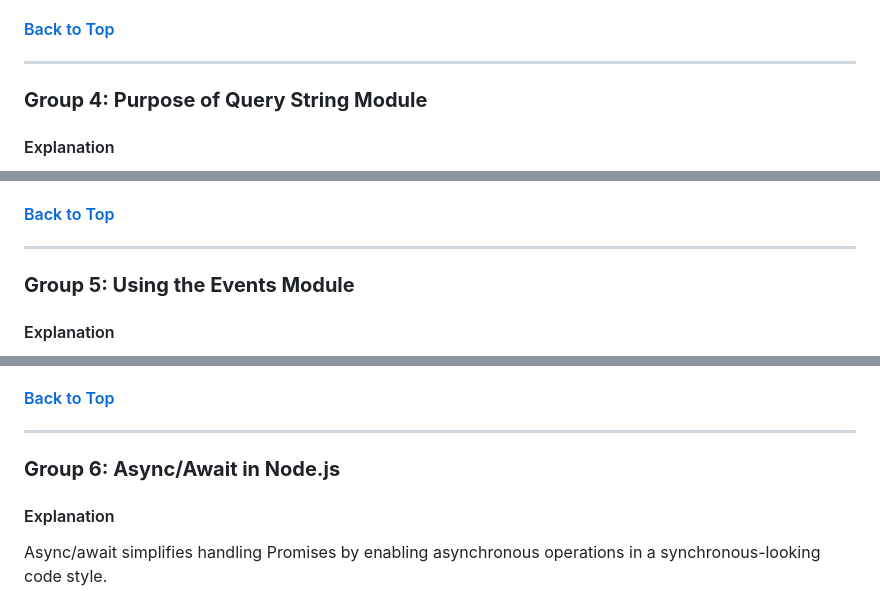
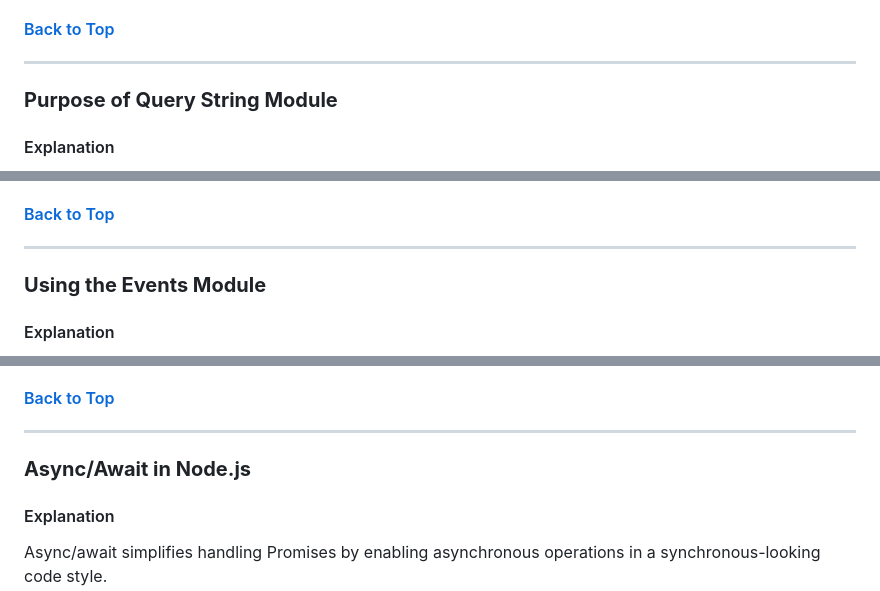
Before and after one commit to biswajitfsd/interview-preperation, a Markdown page: nodejs/1-10.md, 3 parts joined by grey strips. Drawn GitHub-style.

```diff
--- a/nodejs/1-10.md
+++ b/nodejs/1-10.md
@@ -107,7 +107,7 @@ server.on('connection', (socket) => {
 
 ---
 
-### **Group 4: Purpose of Query String Module**
+### **Purpose of Query String Module**
 
 #### Explanation
 The `querystring` module is used to parse and manipulate query strings in URLs. It helps manage key-value pairs in query parameters.
@@ -137,7 +137,7 @@ console.log(stringified); // 'name=Jane&age=30'
 
 ---
 
-### **Group 5: Using the Events Module**
+### **Using the Events Module**
 
 #### Explanation
 The `events` module allows Node.js to handle asynchronous event-driven programming by creating and listening to custom events.
@@ -163,7 +163,7 @@ emitter.emit('greet');
 
 ---
 
-### **Group 6: Async/Await in Node.js**
+### **Async/Await in Node.js**
 
 #### Explanation
 Async/await simplifies handling Promises by enabling asynchronous operations in a synchronous-looking code style.
```
Also changed, not shown: other parts of nodejs/1-10.md (+7 -7 lines).
